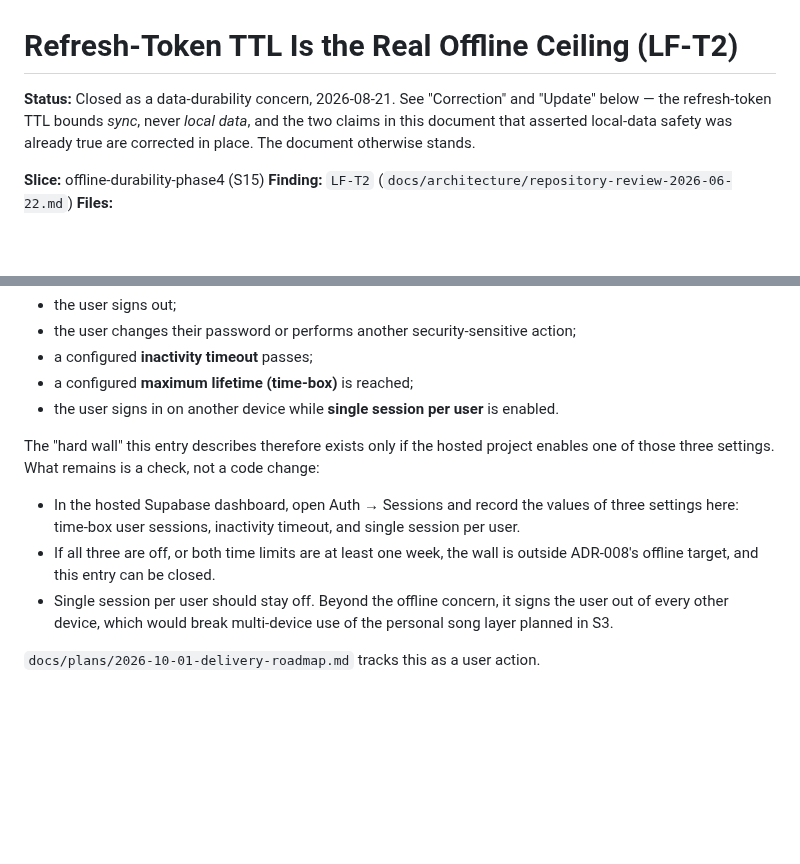
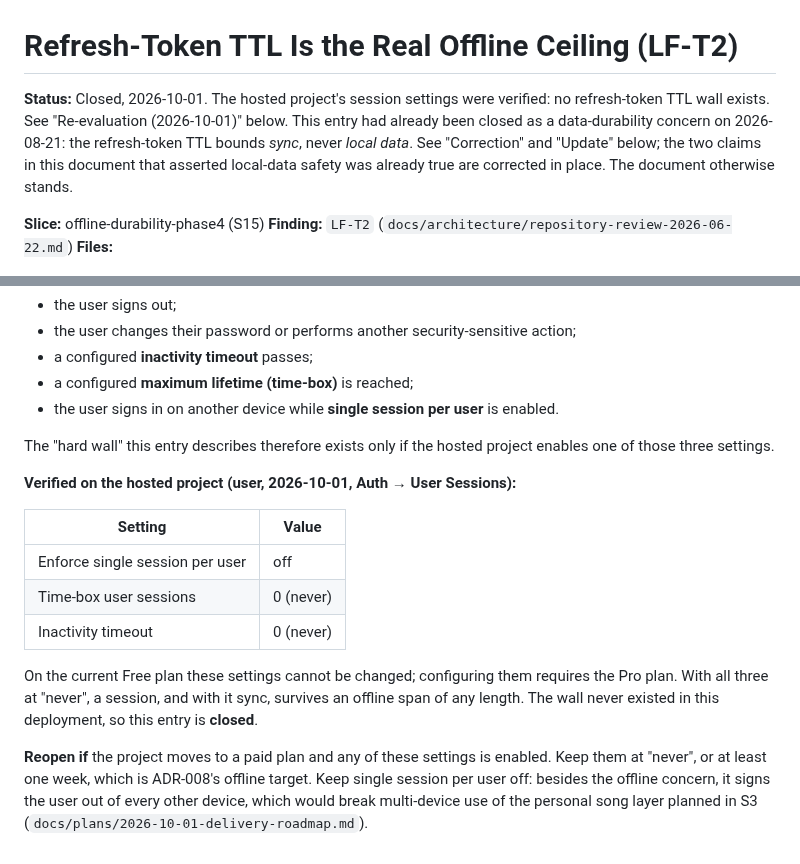
Before and after one commit to BalogAbel/lyrica, a Markdown page: docs/deferred/2026-08-02-refresh-token-ttl-lf-t2.md, 2 parts joined by grey strips. Rendered like a GitHub page; blank space fills up the shorter version.

Commit message:
docs(deferred): close LF-T2 after verifying hosted session settings
The hosted Supabase project has single session per user off and both
the session time-box and the inactivity timeout at 0 ("never"); the
Free plan cannot change them. Supabase refresh tokens never expire, so
the refresh-token TTL wall LF-T2 describes does not exist in this
deployment. Record the values, mark the entry and its findings-register
row closed, and update the roadmap's user actions and S9 table.

Co-Authored-By: Claude Opus 5.5 <noreply@anthropic.com>

```diff
--- a/docs/deferred/2026-08-02-refresh-token-ttl-lf-t2.md
+++ b/docs/deferred/2026-08-02-refresh-token-ttl-lf-t2.md
@@ -1,9 +1,12 @@
 # Refresh-Token TTL Is the Real Offline Ceiling (LF-T2)
 
-**Status:** Closed as a data-durability concern, 2026-08-21. See "Correction"
-and "Update" below — the refresh-token TTL bounds *sync*, never *local data*,
-and the two claims in this document that asserted local-data safety was
-already true are corrected in place. The document otherwise stands.
+**Status:** Closed, 2026-10-01. The hosted project's session settings were
+verified: no refresh-token TTL wall exists. See "Re-evaluation (2026-10-01)"
+below. This entry had already been closed as a data-durability concern on
+2026-08-21: the refresh-token TTL bounds *sync*, never *local data*. See
+"Correction" and "Update" below; the two claims in this document that
+asserted local-data safety was already true are corrected in place. The
+document otherwise stands.
 
 **Slice:** offline-durability-phase4 (S15)
 **Finding:** `LF-T2` (`docs/architecture/repository-review-2026-06-22.md`)
@@ -197,16 +200,24 @@ be used only once. A session ends only when one of these happens:
   enabled.
 
 The "hard wall" this entry describes therefore exists only if the hosted
-project enables one of those three settings. What remains is a check, not a
-code change:
+project enables one of those three settings.
 
-- In the hosted Supabase dashboard, open Auth → Sessions and record the values
-  of three settings here: time-box user sessions, inactivity timeout, and
-  single session per user.
-- If all three are off, or both time limits are at least one week, the wall is
-  outside ADR-008's offline target, and this entry can be closed.
-- Single session per user should stay off. Beyond the offline concern, it
-  signs the user out of every other device, which would break multi-device use
-  of the personal song layer planned in S3.
+**Verified on the hosted project (user, 2026-10-01, Auth → User Sessions):**
 
-`docs/plans/2026-10-01-delivery-roadmap.md` tracks this as a user action.
+| Setting | Value |
+|---|---|
+| Enforce single session per user | off |
+| Time-box user sessions | 0 (never) |
+| Inactivity timeout | 0 (never) |
+
+On the current Free plan these settings cannot be changed; configuring them
+requires the Pro plan. With all three at "never", a session, and with it
+sync, survives an offline span of any length. The wall never existed in this
+deployment, so this entry is **closed**.
+
+**Reopen if** the project moves to a paid plan and any of these settings is
+enabled. Keep them at "never", or at least one week, which is ADR-008's
+offline target. Keep single session per user off: besides the offline
+concern, it signs the user out of every other device, which would break
+multi-device use of the personal song layer planned in S3
+(`docs/plans/2026-10-01-delivery-roadmap.md`).
```
Also changed, not shown: docs/architecture/repository-review-2026-06-22.md (+1 -1 lines), docs/plans/2026-10-01-delivery-roadmap.md (+10 -9 lines).
